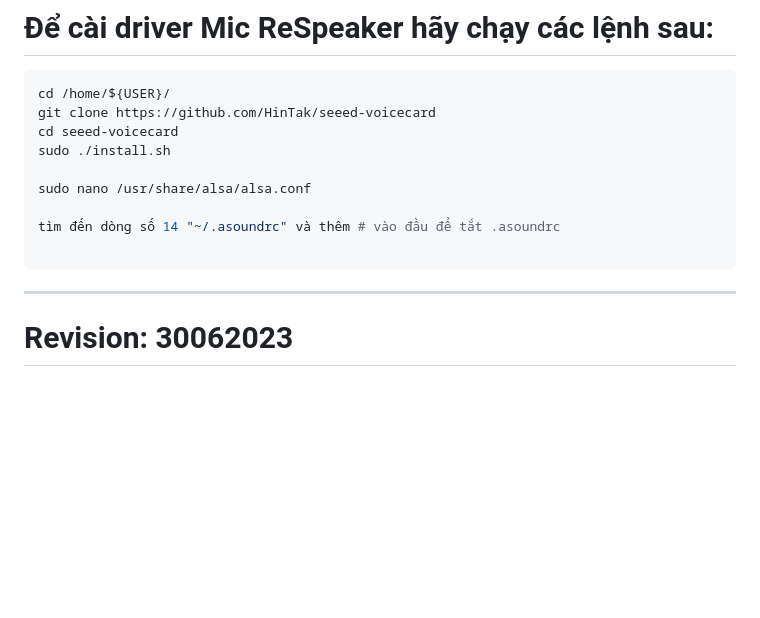
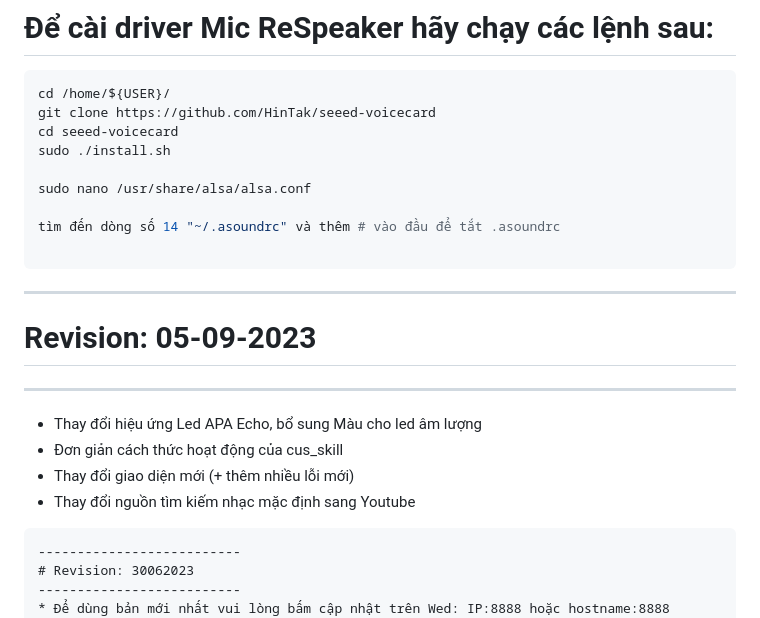
Before and after one commit to longhd2/ViPi, a Markdown page: README.md, the part around the change. Drawn GitHub-style; blank space fills up the shorter version.

````diff
--- a/README.md
+++ b/README.md
@@ -16,6 +16,14 @@ sudo nano /usr/share/alsa/alsa.conf
 
 tìm đến dòng số 14 "~/.asoundrc" và thêm # vào đầu để tắt .asoundrc
 
+```
+--------------------------
+# Revision: 05-09-2023
+--------------------------
+* Thay đổi hiệu ứng Led APA Echo, bổ sung Màu cho led âm lượng
+* Đơn giản cách thức hoạt động của cus_skill
+* Thay đổi giao diện mới (+ thêm nhiều lỗi mới)
+* Thay đổi nguồn tìm kiếm nhạc mặc định sang Youtube
 ```
 --------------------------
 # Revision: 30062023
````
